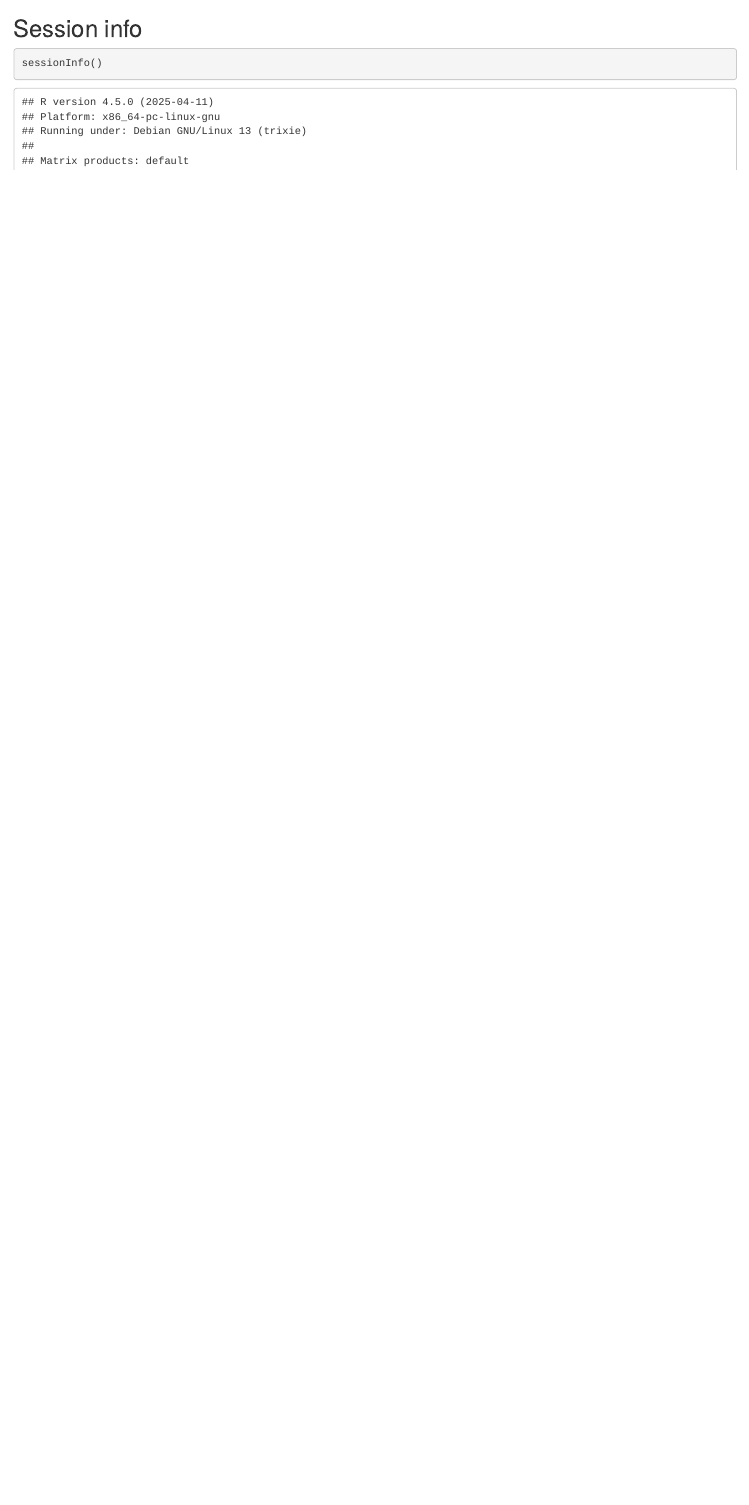
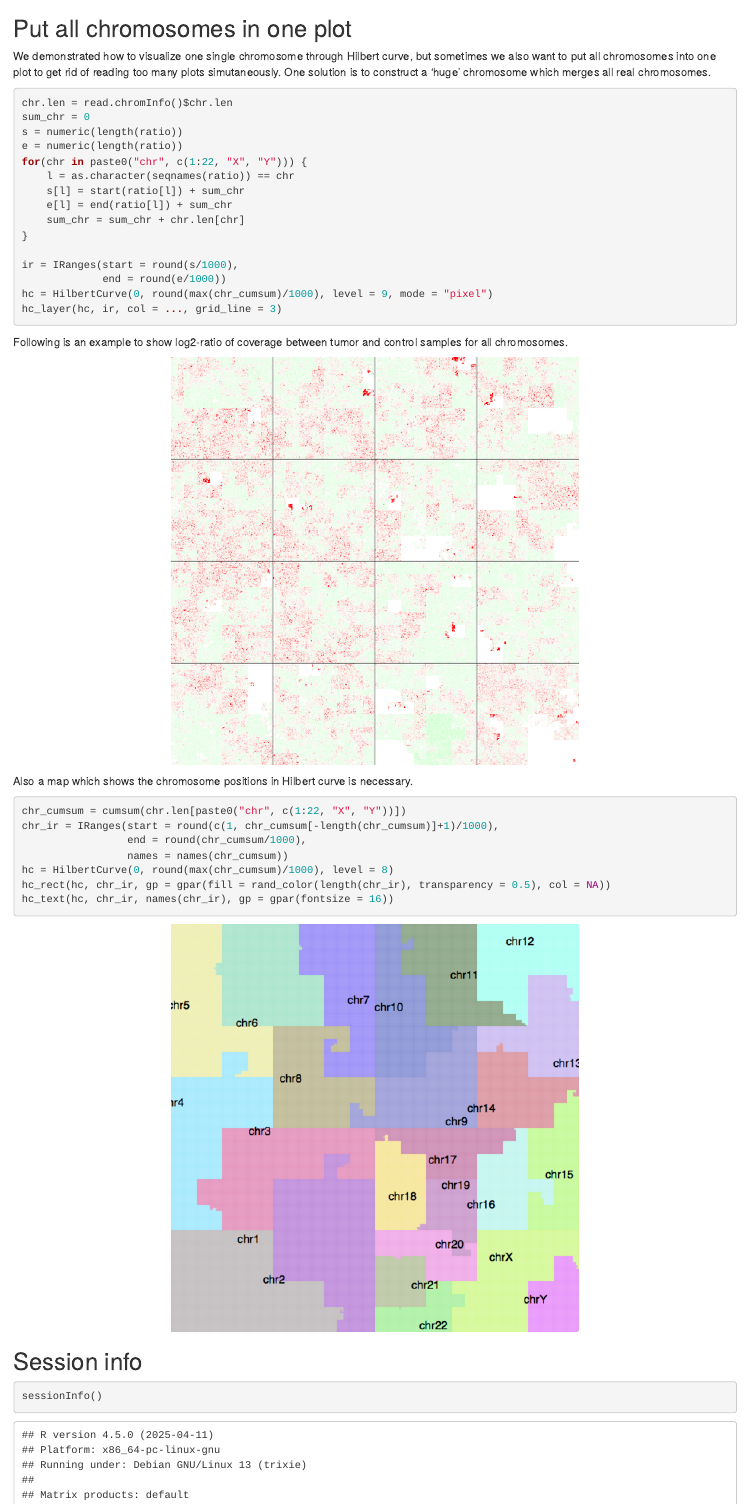
Before and after one commit to jokergoo/HilbertCurve, an R Markdown document (vignettes/HilbertCurve.Rmd): the page in a window 1100 px wide, from 13740 px down. Rendered offline with R 4.5, knitr and Pandoc, with nearby package versions; some code elsewhere in the file could not run offline; common packages that the code uses without loading them are loaded.

Commit message:
add examples that merges all chromosomes into one plot

````diff
--- a/vignettes/HilbertCurve.Rmd
+++ b/vignettes/HilbertCurve.Rmd
@@ -419,6 +419,47 @@ hc_png(hc, file = "methylation_chr1.png")
 
 <p><center><img src="methylation_chr1.png" /></center></p>
 
+## Put all chromosomes in one plot
+
+We demonstrated how to visualize one single chromosome through Hilbert curve, but sometimes
+we also want to put all chromosomes into one plot to get rid of reading too many plots simutaneously.
+One solution is to construct a 'huge' chromosome which merges all real chromosomes.
+
+```{r, eval = FALSE}
+chr.len = read.chromInfo()$chr.len
+sum_chr = 0
+s = numeric(length(ratio))
+e = numeric(length(ratio))
+for(chr in paste0("chr", c(1:22, "X", "Y"))) {
+    l = as.character(seqnames(ratio)) == chr
+    s[l] = start(ratio[l]) + sum_chr
+    e[l] = end(ratio[l]) + sum_chr
+    sum_chr = sum_chr + chr.len[chr]
+}
+
+ir = IRanges(start = round(s/1000),
+             end = round(e/1000))
+hc = HilbertCurve(0, round(max(chr_cumsum)/1000), level = 9, mode = "pixel")
+hc_layer(hc, ir, col = ..., grid_line = 3)
+```
+
+Following is an example to show log2-ratio of coverage between tumor and control samples for all chromosomes.
+
+<p><center><img src="coverage_all_chromosomes.png" /></center></p>
+
+Also a map which shows the chromosome positions in Hilbert curve is necessary.
+
+```{r, eval = FALSE}
+chr_cumsum = cumsum(chr.len[paste0("chr", c(1:22, "X", "Y"))])
+chr_ir = IRanges(start = round(c(1, chr_cumsum[-length(chr_cumsum)]+1)/1000),
+                 end = round(chr_cumsum/1000),
+                 names = names(chr_cumsum))
+hc = HilbertCurve(0, round(max(chr_cumsum)/1000), level = 8)
+hc_rect(hc, chr_ir, gp = gpar(fill = rand_color(length(chr_ir), transparency = 0.5), col = NA))
+hc_text(hc, chr_ir, names(chr_ir), gp = gpar(fontsize = 16))
+```
+
+<p><center><img src="chromosome_map.png" /></center></p>
 
 ## Session info
 
````
Also changed, not shown: vignettes/chromosome_map.png (added), vignettes/coverage_all_chromosomes.png (added).
